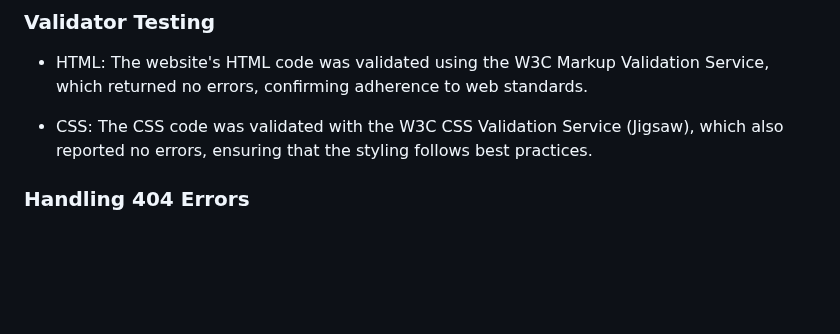
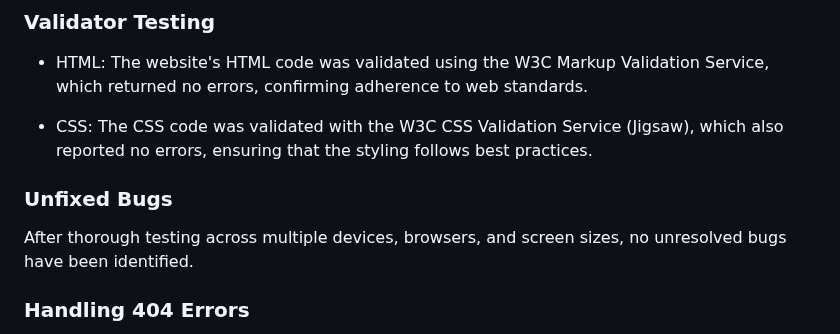
Before and after one commit to Darvid-223/ernesto, a Markdown page: README.md, the part around the change. GitHub-like rendering; blank space fills up the shorter version.

Commit message:
added that there are no bug identified at the moment in the readme testing section

```diff
--- a/README.md
+++ b/README.md
@@ -59,6 +59,10 @@ Responsiveness testing was carried out using Chrome DevTools to simulate various
 - HTML: The website's HTML code was validated using the W3C Markup Validation Service, which returned no errors, confirming adherence to web standards.
 
 - CSS: The CSS code was validated with the W3C CSS Validation Service (Jigsaw), which also reported no errors, ensuring that the styling follows best practices.
+
+### Unfixed Bugs
+
+After thorough testing across multiple devices, browsers, and screen sizes, no unresolved bugs have been identified.
 
 ### Handling 404 Errors
 
```
